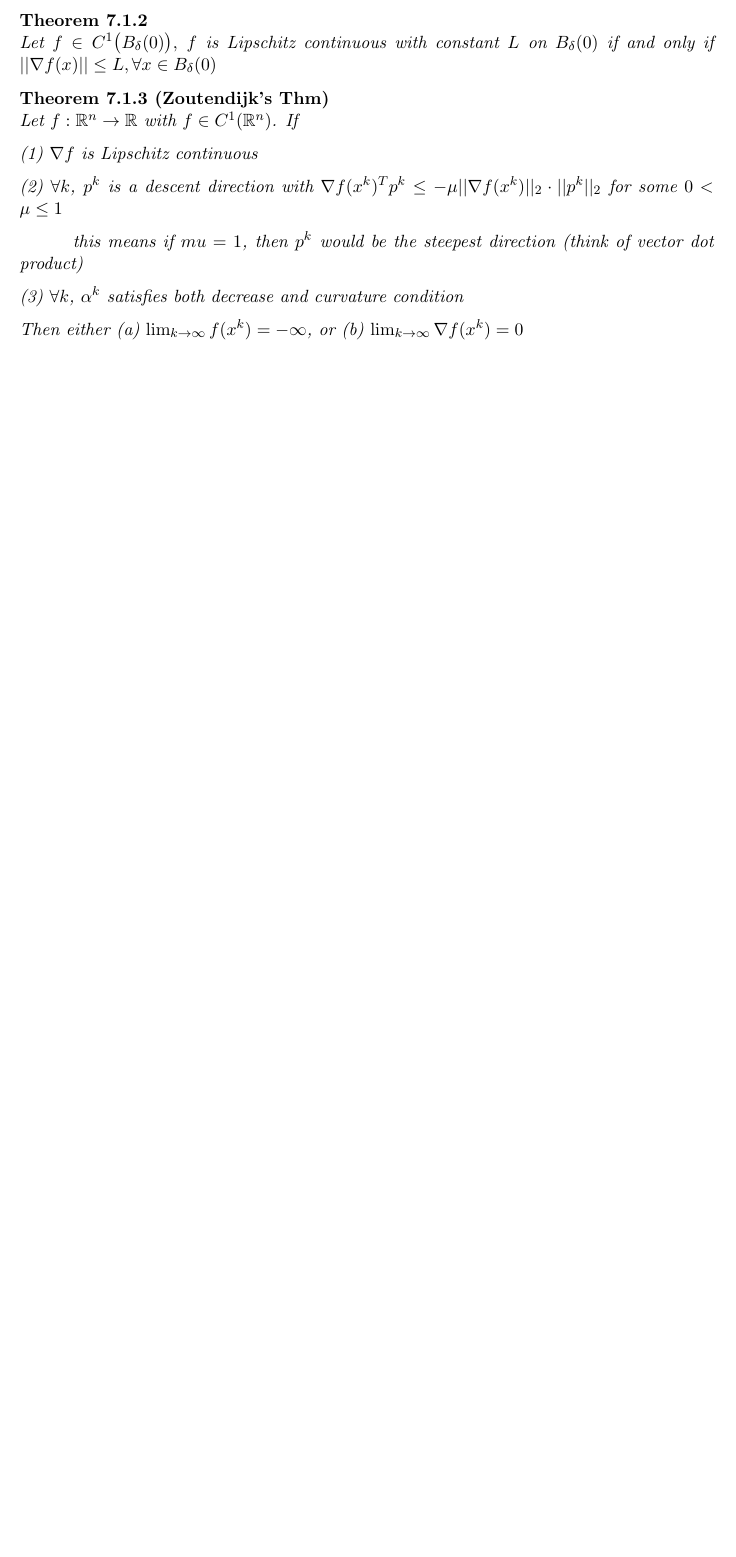
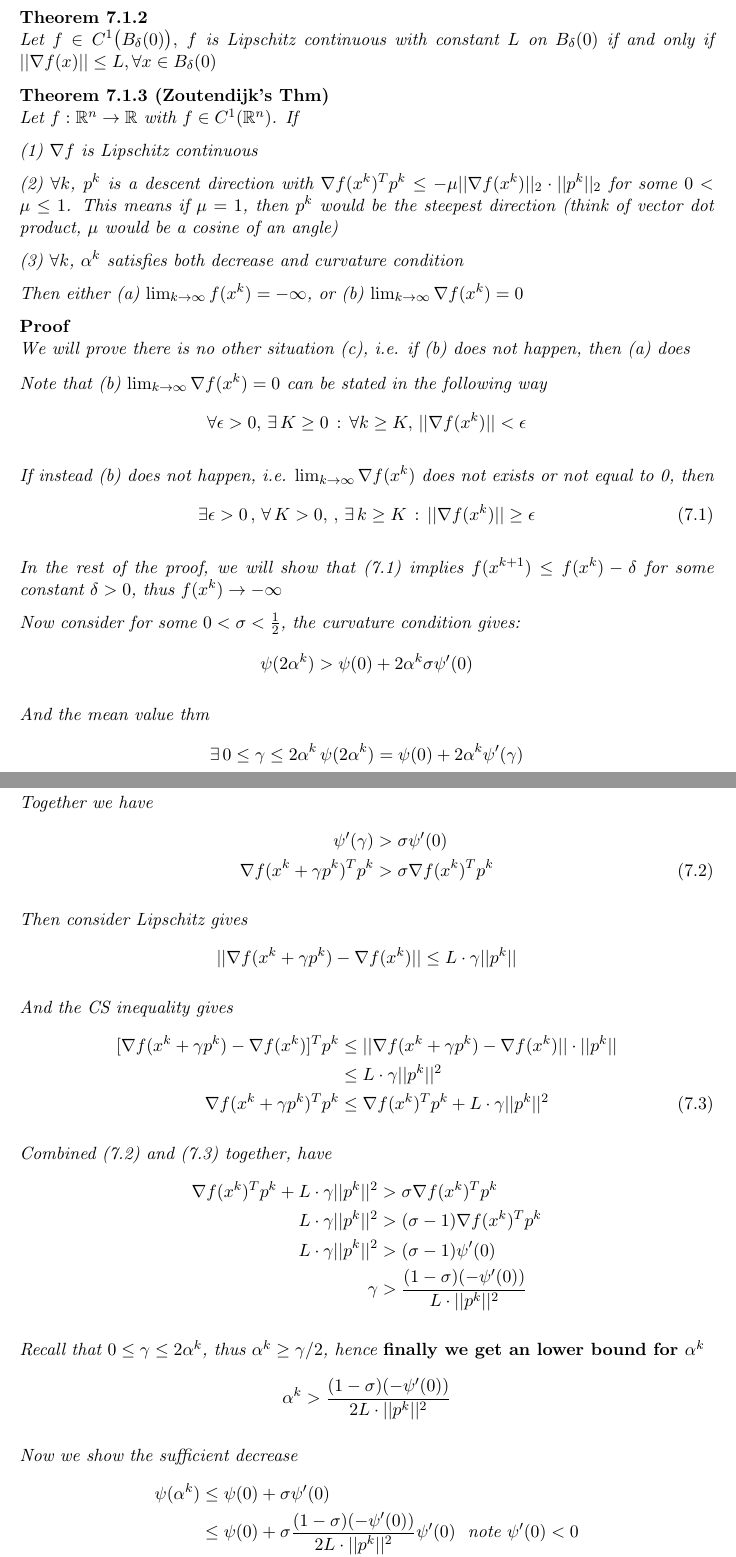
Before and after one commit to SaiyueLyu/CO-367-Notes, a LaTeX thesis (main.tex): part of page 41 of 41 before the commit and two parts of pages 41 and 42 of 43 after it, the two joined at a grey line, cut so that both start at the same text, the shorter picture padded with empty space. Compiled offline with pdfLaTeX.

Commit message:
Updates from ShareLaTeX

```diff
--- a/main.tex
+++ b/main.tex
@@ -1563,10 +1563,70 @@ Let $f:\bR^n\to\bR$ with $f\in C^1(\bR^n)$. If
 
 (1) $\nabla f$ is Lipschitz continuous
 
-(2) $\forall k$, $p^k$ is a descent direction with $\nabla f(x^k)^Tp^k\leq -\mu ||\nabla f(x^k)||_2\cdot||p^k||_2$ for some $0<\mu\leq 1$
-
-\hspace{1cm} this means if $mu=1$, then $p^k$ would be the steepest direction (think of vector dot product)
+(2) $\forall k$, $p^k$ is a descent direction with $\nabla f(x^k)^Tp^k\leq -\mu ||\nabla f(x^k)||_2\cdot||p^k||_2$ for some $0<\mu\leq 1$. This means if $\mu=1$, then $p^k$ would be the steepest direction (think of vector dot product, $\mu$ would be a cosine of an angle)
 
 (3) $\forall k$, $\alpha^k$ satisfies both decrease and curvature condition
 
 Then either (a) $\lim_{k\to \infty} f(x^k)=-\infty$, or (b) $\lim_{k\to \infty} \nabla f(x^k)=0$
+\begin{proof}
+We will prove there is no other situation (c), i.e. if (b) does not happen, then (a) does
+
+Note that (b) $\lim_{k\to \infty} \nabla f(x^k)=0$ can be stated in the following way
+\begin{align*}
+    \forall \epsilon >0, \,\exists\,K\geq 0\,:\,\forall k\geq K, \,||\nabla f(x^k)||<\epsilon
+\end{align*}
+
+If instead (b) does not happen, i.e. $\lim_{k\to \infty} \nabla f(x^k)$ does not exists or not equal to 0, then
+\begin{align}
+    \exists \epsilon >0\,,\,\forall \,K>0, \,,\,\exists\,k\geq K\,:\,||\nabla f(x^k)||\geq \epsilon
+\end{align}
+
+In the rest of the proof, we will show that (7.1) implies $f(x^{k+1})\leq f(x^k)-\delta$ for some constant $\delta>0$, thus $f(x^k)\to-\infty$
+
+Now consider for some $0<\sigma<\frac{1}{2}$, the curvature condition gives:
+\begin{align*}
+    \psi(2\alpha^k)>\psi(0)+2\alpha^k\sigma\psi'(0)
+\end{align*}
+
+And the mean value thm
+\begin{align*}
+    \exists\,0\leq \gamma\leq 2\alpha^k\,\psi(2\alpha^k)=\psi(0)+2\alpha^k\psi'(\gamma)
+\end{align*}
+
+Together we have
+\begin{align}
+    \psi'(\gamma)&>\sigma \psi'(0)\nonumber \\
+    \nabla f(x^k+\gamma p^k)^Tp^k&>\sigma \nabla f(x^k)^Tp^k
+\end{align}
+
+Then consider Lipschitz gives
+\begin{align*}
+    ||\nabla f(x^k+\gamma p^k)-\nabla f(x^k)||\leq L\cdot\gamma||p^k||
+\end{align*}
+
+And the CS inequality gives
+\begin{align}
+    [\nabla f(x^k+\gamma p^k)-\nabla f(x^k)]^Tp^k&\leq ||\nabla f(x^k+\gamma p^k)-\nabla f(x^k)||\cdot||p^k||\nonumber\\
+    &\leq L\cdot\gamma||p^k||^2\nonumber\\
+    \nabla f(x^k+\gamma p^k)^Tp^k&\leq \nabla f(x^k)^Tp^k+L\cdot\gamma ||p^k||^2
+\end{align}
+
+Combined (7.2) and (7.3) together, have
+\begin{align*}
+    \nabla f(x^k)^Tp^k+L\cdot\gamma ||p^k||^2&>\sigma \nabla f(x^k)^Tp^k\\
+    L\cdot\gamma ||p^k||^2&>(\sigma-1) \nabla f(x^k)^Tp^k\\
+    L\cdot\gamma ||p^k||^2&>(\sigma-1) \psi'(0)\\
+    \gamma&>\frac{(1-\sigma)(-\psi'(0))}{L\cdot||p^k||^2}
+\end{align*}
+
+Recall that $0\leq \gamma\leq 2\alpha^k$, thus $\alpha^k\geq \gamma/2$, hence {\bf finally we get an lower bound for $\alpha^k$}
+\begin{align*}
+    \alpha^k>\frac{(1-\sigma)(-\psi'(0))}{2L\cdot||p^k||^2}
+\end{align*}
+
+Now we show the sufficient decrease
+\begin{align*}
+    \psi(\alpha^k)&\leq \psi(0)+\sigma \psi'(0)\\
+    &\leq \psi(0)+\sigma\frac{(1-\sigma)(-\psi'(0))}{2L\cdot||p^k||^2}\psi'(0)\,\,\mbox{ note }\psi'(0)<0\\
+    &=\psi(0)-\frac{\sigma(1-\sigma)}{2L}\cdot\big(\frac{\psi'(0)}{||p^k||^2})^2
+\end{align*}
```
Also changed, not shown: main.tex (38 more changed lines).
